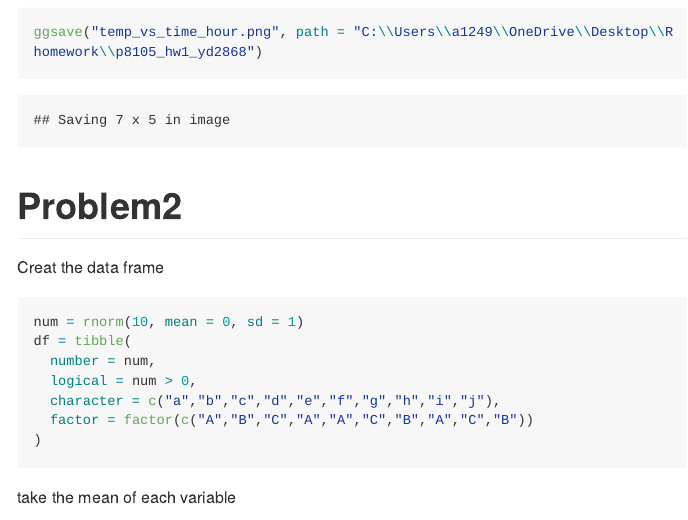
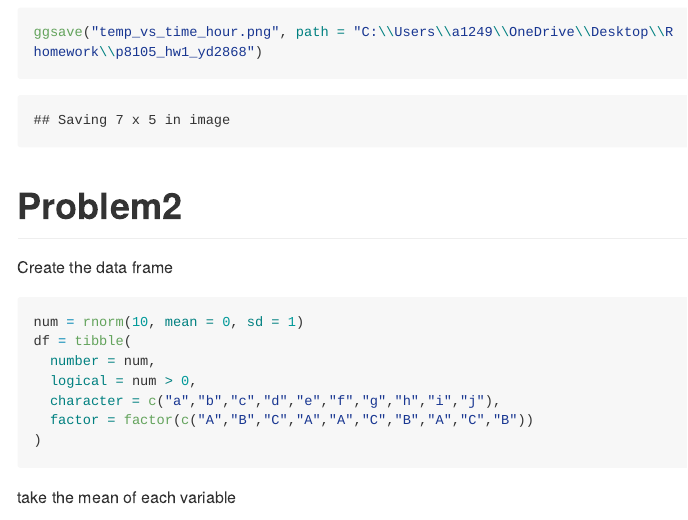
Before and after one commit to athul12498/p8105_hw1_yd2868, an R Markdown document (p8105_hw1_yd2868.Rmd): the page in a window 1100 px wide, from 1310 px down. Rendered offline with R 4.5, knitr and Pandoc, with nearby package versions; code that draws random numbers runs with fixed seeds of ours; some code elsewhere in the file could not run offline; long lines of code are wrapped.

Commit message:
Corrected some English grammar errors

````diff
--- a/p8105_hw1_yd2868.Rmd
+++ b/p8105_hw1_yd2868.Rmd
@@ -34,7 +34,7 @@ ggsave("temp_vs_time_hour.png", path = "C:\\Users\\a1249\\OneDrive\\Desktop\\R h
 
 # Problem2
 
-Creat the data frame
+Create the data frame
 ```{r}
 num = rnorm(10, mean = 0, sd = 1)
 df = tibble(
````
